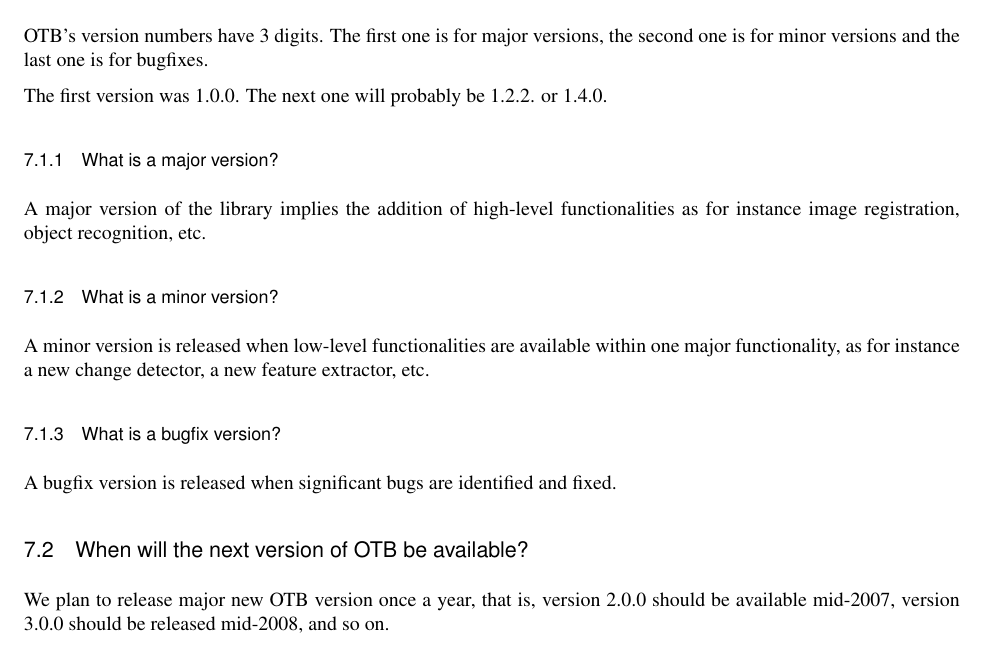
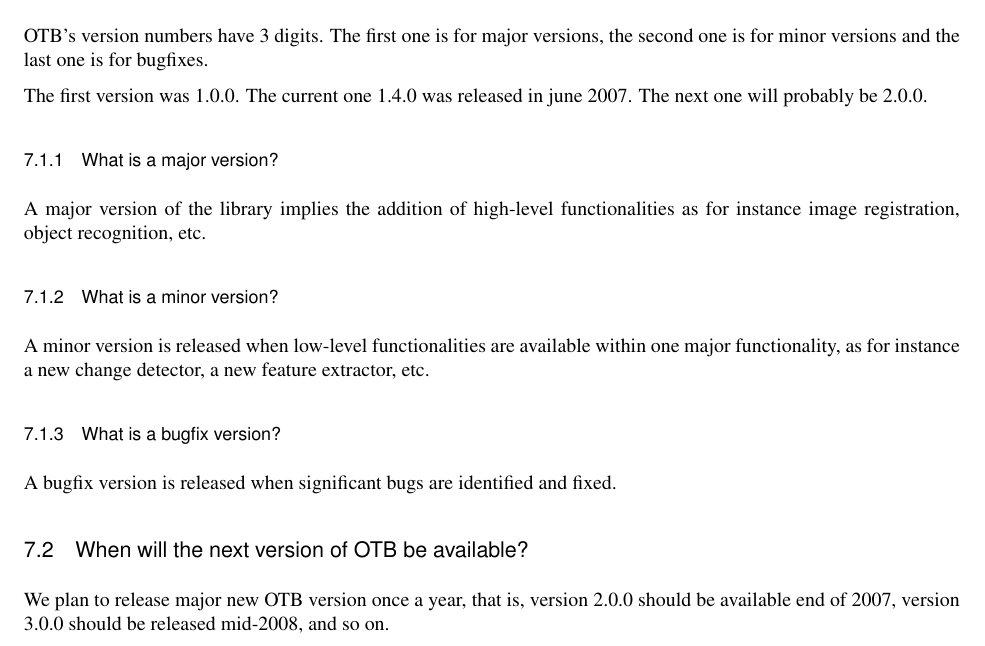
Before and after one commit to orfeotoolbox/OTB-Documents, a LaTeX document (FAQ/OTB-FAQ.tex, which reads SoftwareGuide/Latex/FAQ.tex): part of page 10 of 11, cut so that both start at the same text. Compiled offline with pdfLaTeX; a LaTeX package or settings file that is missing is left out.

Commit message:
Mise à jour partielle du planning

```diff
--- a/SoftwareGuide/Latex/FAQ.tex
+++ b/SoftwareGuide/Latex/FAQ.tex
@@ -446,7 +446,8 @@
 versions, the second one is for minor versions and the last one is for
 bugfixes.
 
-The first version was 1.0.0. The next one will probably be 1.2.2. or 1.4.0.
+The first version was 1.0.0. The current one 1.4.0 was released in june 2007.
+The next one will probably be 2.0.0.
 
 \subsubsection{What is a major version?}
 A major version of the library implies the addition of high-level
@@ -462,7 +463,7 @@
 
 \subsection{When will the next version of OTB be available?}
 We plan to release major new OTB version once a year, that is, version
-2.0.0 should be available mid-2007, version 3.0.0 should be released
+2.0.0 should be available end of 2007, version 3.0.0 should be released
 mid-2008, and so on.
 
 \subsection{What features will the OTB include and when?}
```
